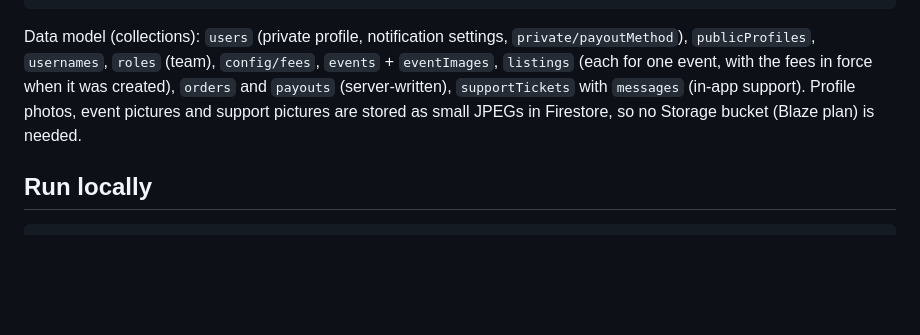
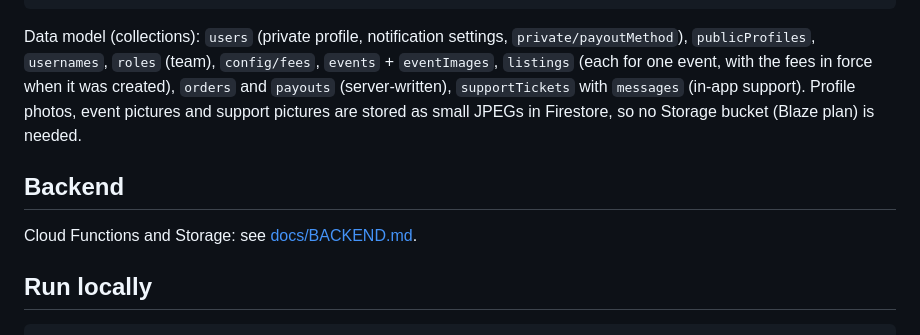
Before and after one commit to durmexyt-dot/flat, a Markdown page: README.md, the part around the change. GitHub-like rendering; blank space fills up the shorter version.

Commit message:
Docs: backend setup and deploy, changelog
Co-Authored-By: Claude Opus 5.5 <noreply@anthropic.com>
Claude-Session: https://claude.ai/code/session_01MQTazkm2TfVcnk7cr8E261

````diff
--- a/README.md
+++ b/README.md
@@ -104,6 +104,10 @@ the fees in force when it was created), `orders` and `payouts`
 Profile photos, event pictures and support pictures are stored as small
 JPEGs in Firestore, so no Storage bucket (Blaze plan) is needed.
 
+## Backend
+
+Cloud Functions and Storage: see [docs/BACKEND.md](docs/BACKEND.md).
+
 ## Run locally
 
 ```sh
````
Also changed, not shown: CHANGELOG.md (+20 -0 lines), docs/BACKEND.md (added, +58 -0 lines).
